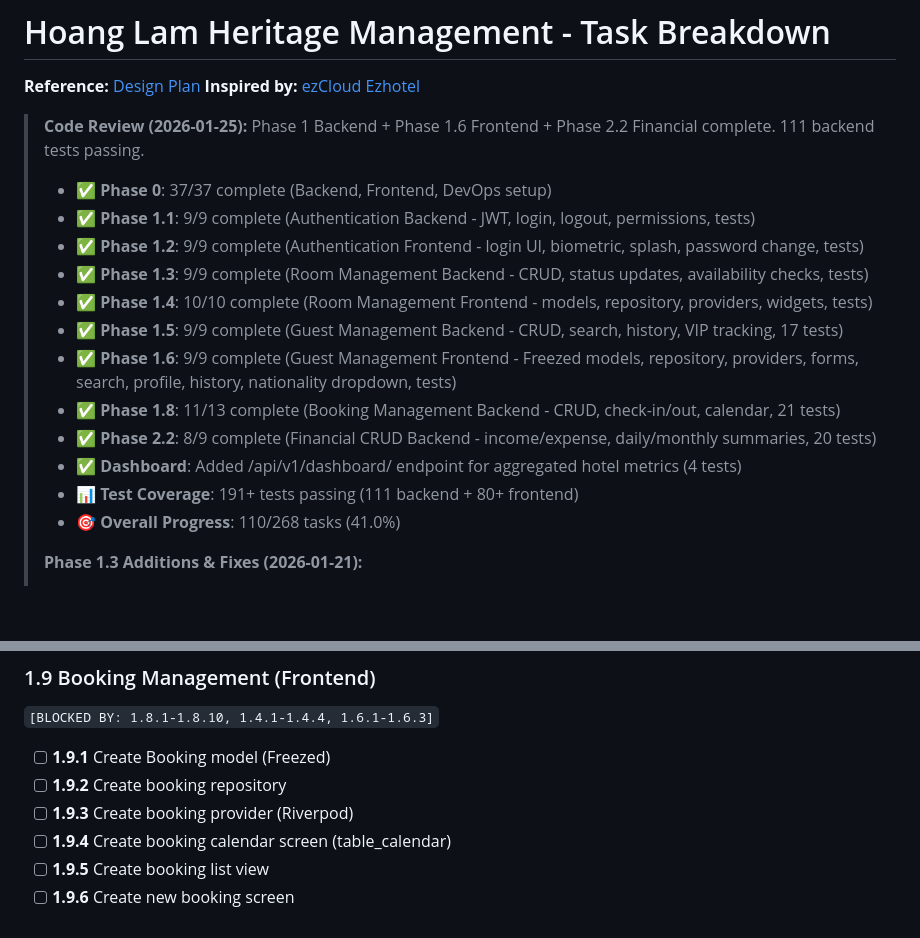
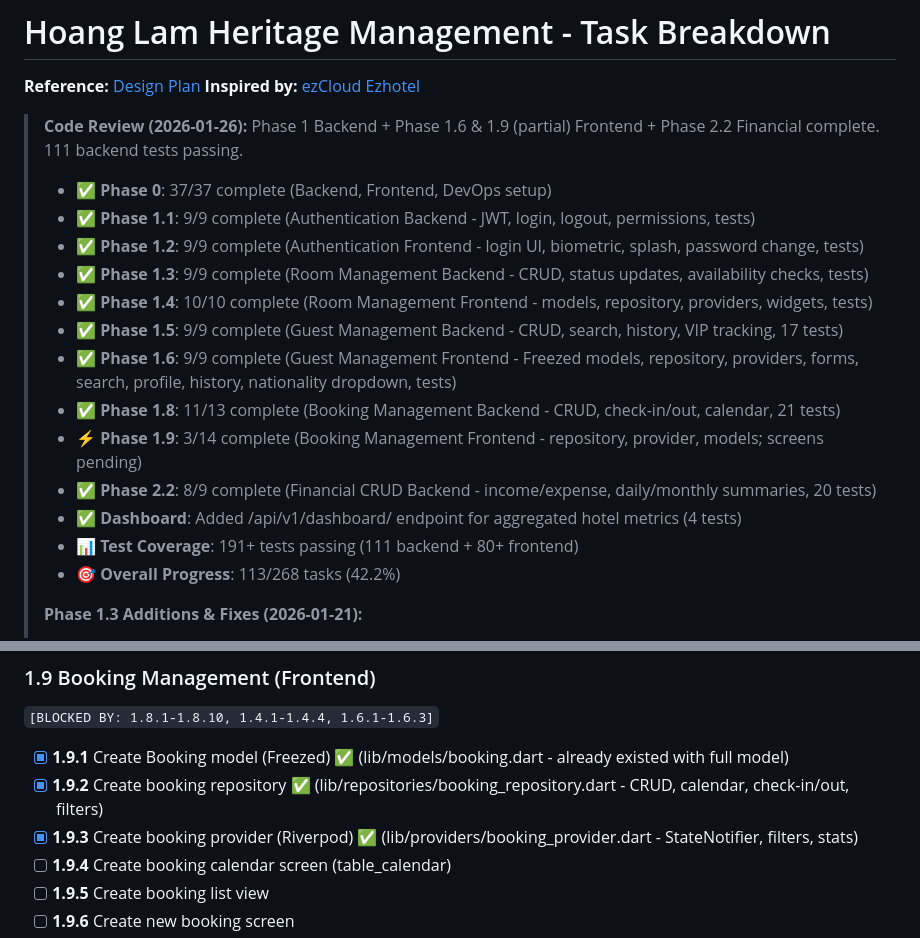
Before and after one commit to Lambert-Nguyen/hoang-lam-heritage-management, a Markdown page: docs/TASKS.md, 2 parts joined by grey strips. Drawn GitHub-style; blank space fills up the shorter version.

Commit message:
Update TASKS.md for progress on Booking Management Frontend
Marked tasks 1.9.1, 1.9.2, and 1.9.3 as complete for Booking Management Frontend, updated code review date, and adjusted overall progress to 113/268 tasks (42.2%).

```diff
--- a/docs/TASKS.md
+++ b/docs/TASKS.md
@@ -3,7 +3,7 @@
 **Reference:** [Design Plan](./HOANG_LAM_HERITAGE_MANAGEMENT_APP_DESIGN_PLAN.md)
 **Inspired by:** [ezCloud Ezhotel](https://ezcloud.vn/san-pham/ezcloudhotel)
 
-> **Code Review (2026-01-25):** Phase 1 Backend + Phase 1.6 Frontend + Phase 2.2 Financial complete. 111 backend tests passing.
+> **Code Review (2026-01-26):** Phase 1 Backend + Phase 1.6 & 1.9 (partial) Frontend + Phase 2.2 Financial complete. 111 backend tests passing.
 >
 > - **✅ Phase 0**: 37/37 complete (Backend, Frontend, DevOps setup)
 > - **✅ Phase 1.1**: 9/9 complete (Authentication Backend - JWT, login, logout, permissions, tests)
@@ -13,10 +13,11 @@
 > - **✅ Phase 1.5**: 9/9 complete (Guest Management Backend - CRUD, search, history, VIP tracking, 17 tests)
 > - **✅ Phase 1.6**: 9/9 complete (Guest Management Frontend - Freezed models, repository, providers, forms, search, profile, history, nationality dropdown, tests)
 > - **✅ Phase 1.8**: 11/13 complete (Booking Management Backend - CRUD, check-in/out, calendar, 21 tests)
+> - **⚡ Phase 1.9**: 3/14 complete (Booking Management Frontend - repository, provider, models; screens pending)
 > - **✅ Phase 2.2**: 8/9 complete (Financial CRUD Backend - income/expense, daily/monthly summaries, 20 tests)
 > - **✅ Dashboard**: Added /api/v1/dashboard/ endpoint for aggregated hotel metrics (4 tests)
 > - **📊 Test Coverage**: 191+ tests passing (111 backend + 80+ frontend)
-> - **🎯 Overall Progress**: 110/268 tasks (41.0%)
+> - **🎯 Overall Progress**: 113/268 tasks (42.2%)
 >
 > **Phase 1.3 Additions & Fixes (2026-01-21):**
 > - RoomType and Room serializers with computed fields (room counts)
@@ -215,9 +216,9 @@
 
 ### 1.9 Booking Management (Frontend)
 `[BLOCKED BY: 1.8.1-1.8.10, 1.4.1-1.4.4, 1.6.1-1.6.3]`
-- [ ] **1.9.1** Create Booking model (Freezed)
-- [ ] **1.9.2** Create booking repository
-- [ ] **1.9.3** Create booking provider (Riverpod)
+- [x] **1.9.1** Create Booking model (Freezed) ✅ (lib/models/booking.dart - already existed with full model)
+- [x] **1.9.2** Create booking repository ✅ (lib/repositories/booking_repository.dart - CRUD, calendar, check-in/out, filters)
+- [x] **1.9.3** Create booking provider (Riverpod) ✅ (lib/providers/booking_provider.dart - StateNotifier, filters, stats)
 - [ ] **1.9.4** Create booking calendar screen (table_calendar)
 - [ ] **1.9.5** Create booking list view
 - [ ] **1.9.6** Create new booking screen
```
